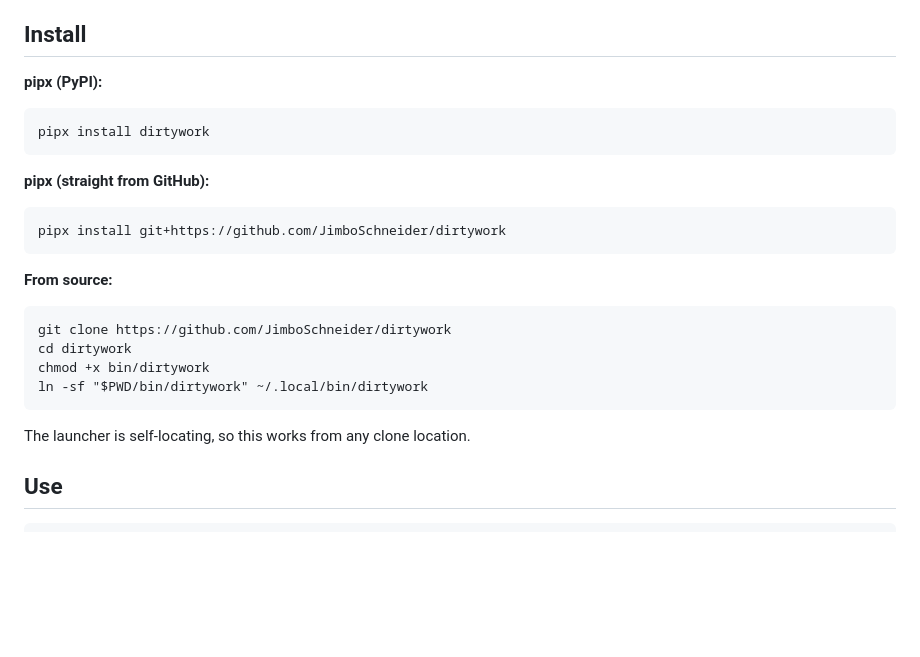
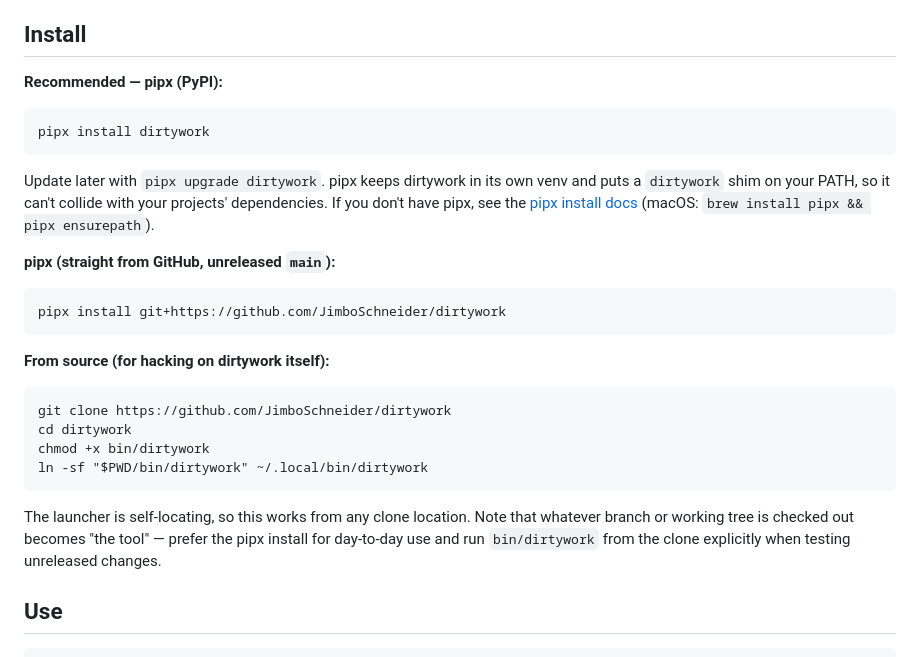
Before and after one commit to JimboSchneider/dirtywork, a Markdown page: README.md, the part around the change. Rendered like a GitHub page; blank space fills up the shorter version.

Commit message:
docs: recommend pipx as the install path; from-source is for hacking on dirtywork (#29)

```diff
--- a/README.md
+++ b/README.md
@@ -143,22 +143,31 @@ what's actually exercised by the test suites. Reports welcome.
 
 ## Install
 
-**pipx (PyPI):**
+**Recommended — pipx (PyPI):**
 
     pipx install dirtywork
 
-**pipx (straight from GitHub):**
+Update later with `pipx upgrade dirtywork`. pipx keeps dirtywork in its own
+venv and puts a `dirtywork` shim on your PATH, so it can't collide with your
+projects' dependencies. If you don't have pipx, see the
+[pipx install docs](https://pipx.pypa.io/stable/how-to/install-pipx.html) (macOS:
+`brew install pipx && pipx ensurepath`).
+
+**pipx (straight from GitHub, unreleased `main`):**
 
     pipx install git+https://github.com/JimboSchneider/dirtywork
 
-**From source:**
+**From source (for hacking on dirtywork itself):**
 
     git clone https://github.com/JimboSchneider/dirtywork
     cd dirtywork
     chmod +x bin/dirtywork
     ln -sf "$PWD/bin/dirtywork" ~/.local/bin/dirtywork
 
-The launcher is self-locating, so this works from any clone location.
+The launcher is self-locating, so this works from any clone location. Note
+that whatever branch or working tree is checked out becomes "the tool" —
+prefer the pipx install for day-to-day use and run `bin/dirtywork` from the
+clone explicitly when testing unreleased changes.
 
 ## Use
 
```
